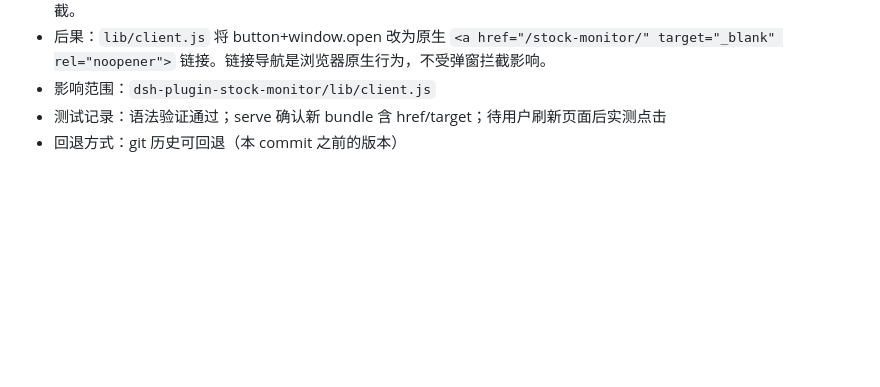
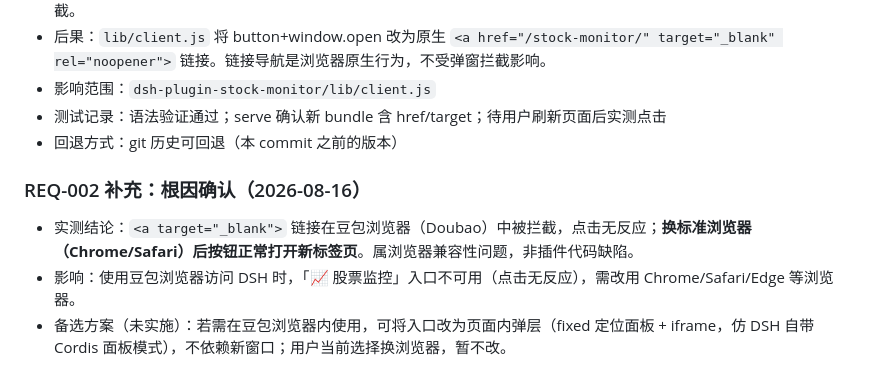
Before and after one commit to PiPiXia101/stock-monitor-plugin, a Markdown page: ChangeLog/变更记录.md, the part around the change. Rendered like a GitHub page; blank space fills up the shorter version.

Commit message:
REQ-002: 补充根因确认——豆包浏览器拦截新标签页，换标准浏览器正常（浏览器兼容性，非代码缺陷）

```diff
--- a/ChangeLog/变更记录.md
+++ b/ChangeLog/变更记录.md
@@ -78,3 +78,8 @@
 - 影响范围：`dsh-plugin-stock-monitor/lib/client.js`
 - 测试记录：语法验证通过；serve 确认新 bundle 含 href/target；待用户刷新页面后实测点击
 - 回退方式：git 历史可回退（本 commit 之前的版本）
+
+### REQ-002 补充：根因确认（2026-08-16）
+- 实测结论：`<a target="_blank">` 链接在豆包浏览器（Doubao）中被拦截，点击无反应；**换标准浏览器（Chrome/Safari）后按钮正常打开新标签页**。属浏览器兼容性问题，非插件代码缺陷。
+- 影响：使用豆包浏览器访问 DSH 时，「📈 股票监控」入口不可用（点击无反应），需改用 Chrome/Safari/Edge 等浏览器。
+- 备选方案（未实施）：若需在豆包浏览器内使用，可将入口改为页面内弹层（fixed 定位面板 + iframe，仿 DSH 自带 Cordis 面板模式），不依赖新窗口；用户当前选择换浏览器，暂不改。
```
